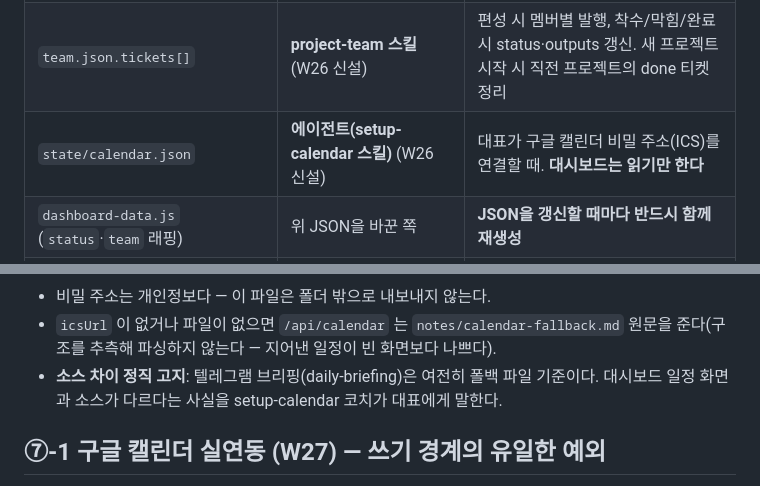
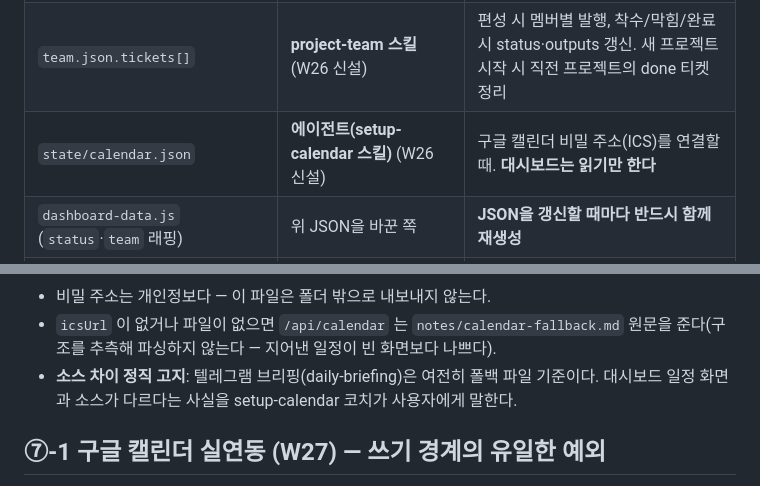
Before and after one commit to hminnnnnn/my-biz-partner, a Markdown page: docs/STATE_CONTRACT.md, 2 parts joined by grey strips. Drawn GitHub-style.

Commit message:
호칭 규율 적용 — 오늘 새로 쓴 문서가 규율을 어기고 있었다
W28(3d4cc17)이 CLAUDE.md 에 세운 규율: **"대표님" 같은 호칭을 쓰지 않는다.**
같은 날 내가 다시 쓴 `SETUP_CALENDAR.md` 가 그걸 어기고 있었다.

- `SETUP_CALENDAR.md` — "대표님이 하는 일은" → "하실 일은"
- `STATE_CONTRACT.md` — 명세 서술의 "대표가/대표에게" 를 주어 생략·"사용자"로

`docs/GUIDE.md`·`guide.html` 의 "안녕하세요, 대표님" 은 **참가자가 자기 고객에게 보내는
답장 예시**라 규율이 명시적으로 허용한 경우다(그의 말투 — IDENTITY 3번 칸). 그대로 둔다.

검증: 게이트 8단계 전항 PASS (W28 병합본 기준) —
P-A 102/0 · P-B 130/0 · P-C 126/0 · API 27/0 · 계약 18/0 · 실계정 캘린더 11/0 · 고아 0

Co-Authored-By: Claude Opus 5 (1M context) <noreply@anthropic.com>

```diff
--- a/docs/STATE_CONTRACT.md
+++ b/docs/STATE_CONTRACT.md
@@ -71,7 +71,7 @@ state/
 | `team.json.activeProject.{health,progress,outputs}` | **project-team 스킬** | health: 팀 구성 시 `"순항"`, 단계 전환·리스크 시 재평가 / progress: 단계 전환마다(단계 파생) / outputs: 산출물 저장 시마다 추가 |
 | `team.json.staff[]` | **project-team 스킬** | 채용 시 생성(`staff-guide.md` 규약 — W26: 필요 역량만 성장형 채용), 대표의 변경 지시·회고 경험 누적 시 수정. 프로젝트 종료와 무관하게 유지(재직) |
 | `team.json.tickets[]` | **project-team 스킬** (W26 신설) | 편성 시 멤버별 발행, 착수/막힘/완료 시 status·outputs 갱신. 새 프로젝트 시작 시 직전 프로젝트의 done 티켓 정리 |
-| `state/calendar.json` | **에이전트(setup-calendar 스킬)** (W26 신설) | 대표가 구글 캘린더 비밀 주소(ICS)를 연결할 때. **대시보드는 읽기만 한다** |
+| `state/calendar.json` | **에이전트(setup-calendar 스킬)** (W26 신설) | 구글 캘린더 비밀 주소(ICS)를 연결할 때. **대시보드는 읽기만 한다** |
 | `dashboard-data.js` (`status`·`team` 래핑) | 위 JSON을 바꾼 쪽 | **JSON을 갱신할 때마다 반드시 함께 재생성** |
 | `automations.json` | **대시보드(브리지)** — 예외 | 사용자가 자동화를 켜거나 시각·문구를 바꿀 때 (`POST /api/automations`) |
 | `activity.json` | **브리지** — 예외 | 자동화가 돌 때, 그리고 화면에서 일을 시킬 때(요청형도 남긴다 — "파트너가 어떻게 움직이는지"는 자율형만의 이야기가 아니다) |
@@ -223,7 +223,7 @@ install.sh 도 마지막 단계에서 같은 스크립트를 호출한다.
 - `icsUrl` 이 없거나 파일이 없으면 `/api/calendar` 는 `notes/calendar-fallback.md` 원문을
   준다(구조를 추측해 파싱하지 않는다 — 지어낸 일정이 빈 화면보다 나쁘다).
 - **소스 차이 정직 고지**: 텔레그램 브리핑(daily-briefing)은 여전히 폴백 파일 기준이다.
-  대시보드 일정 화면과 소스가 다르다는 사실을 setup-calendar 코치가 대표에게 말한다.
+  대시보드 일정 화면과 소스가 다르다는 사실을 setup-calendar 코치가 사용자에게 말한다.
 
 ## ⑦-1 구글 캘린더 실연동 (W27) — **쓰기 경계의 유일한 예외**
 
```
Also changed, not shown: docs/SETUP_CALENDAR.md (+1 -1 lines).
